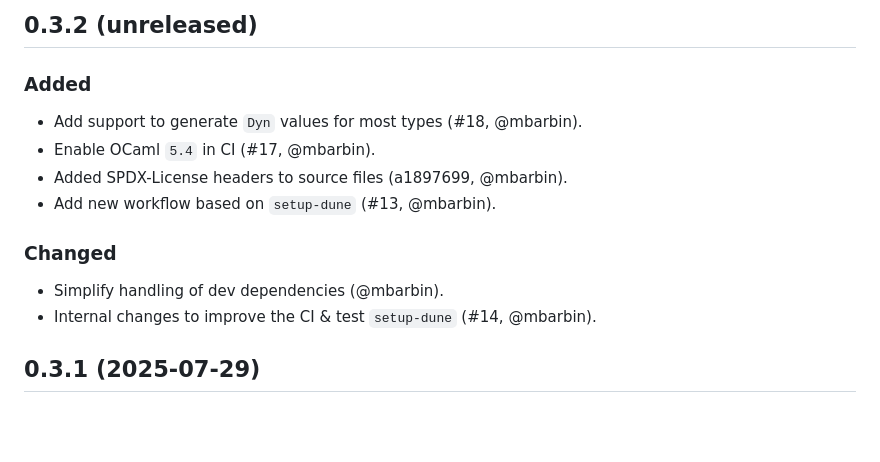
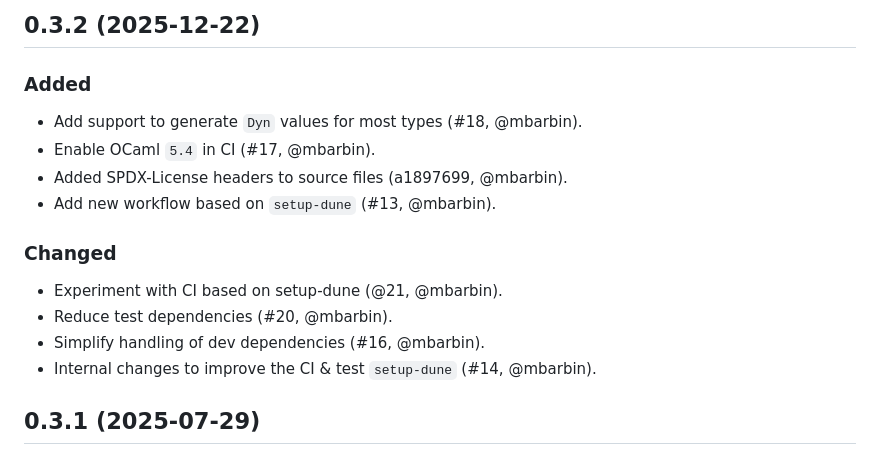
Before and after one commit to mbarbin/loc, a Markdown page: CHANGES.md, the part around the change. Rendered like a GitHub page; blank space fills up the shorter version.

Commit message:
Prepare changelog

```diff
--- a/CHANGES.md
+++ b/CHANGES.md
@@ -1,4 +1,4 @@
-## 0.3.2 (unreleased)
+## 0.3.2 (2025-12-22)
 
 ### Added
 
@@ -9,7 +9,9 @@
 
 ### Changed
 
-- Simplify handling of dev dependencies (@mbarbin).
+- Experiment with CI based on setup-dune (@21, @mbarbin).
+- Reduce test dependencies (#20, @mbarbin).
+- Simplify handling of dev dependencies (#16, @mbarbin).
 - Internal changes to improve the CI & test `setup-dune` (#14, @mbarbin).
 
 ## 0.3.1 (2025-07-29)
```
